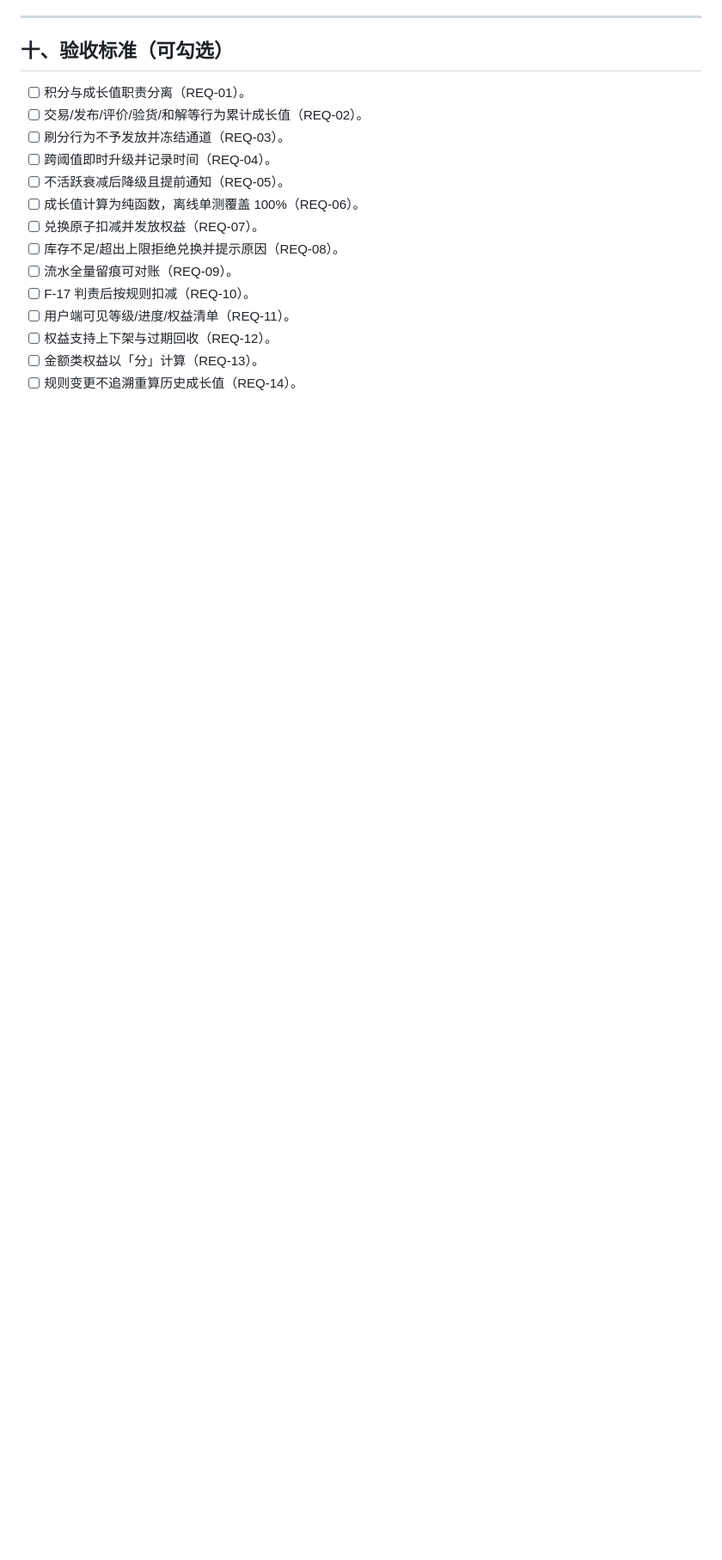
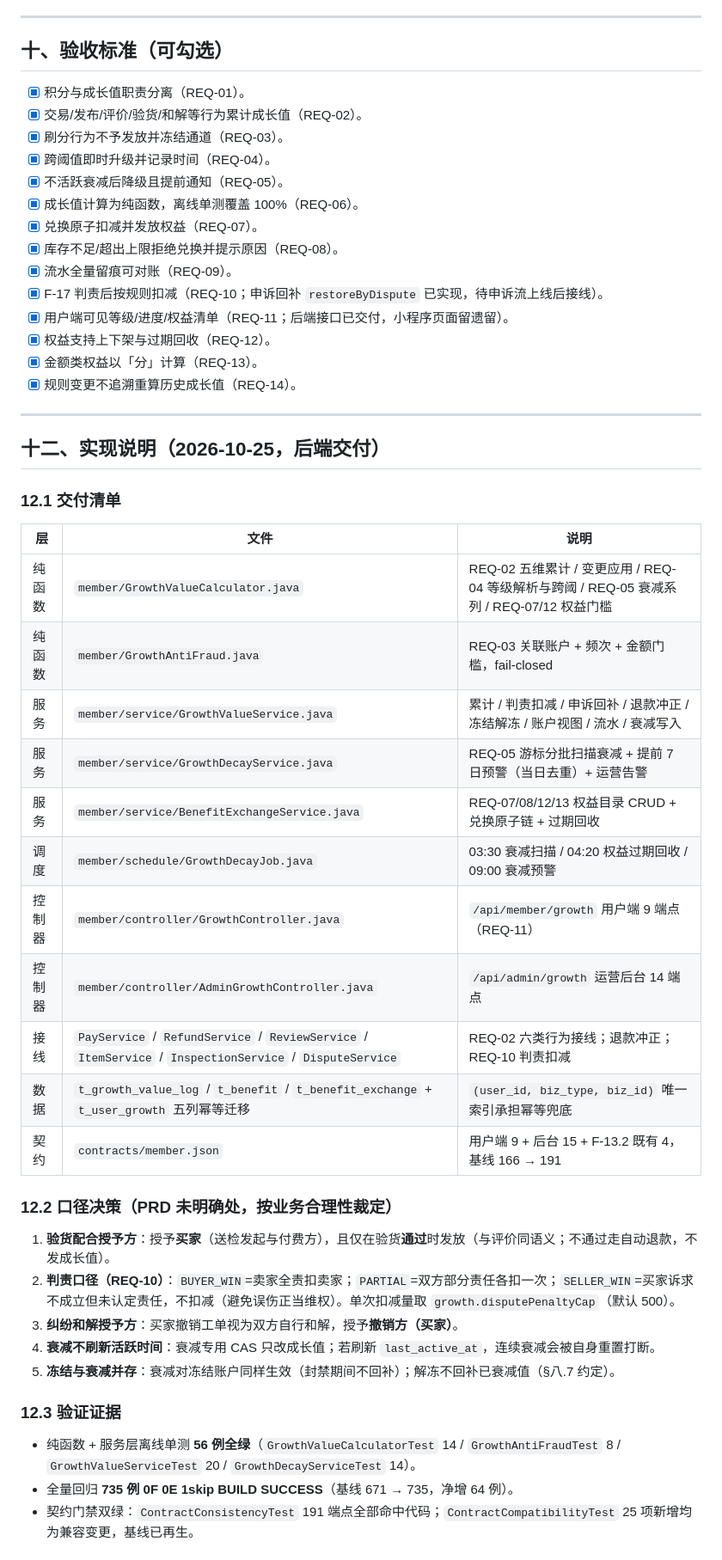
Before and after one commit to linxi072/idlefish, a Markdown page: docs/PRD-P2-F07-会员积分成长深化.md, the part around one of its changes. Shown at 86% size. Drawn GitHub-style; blank space fills up the shorter version.

Commit message:
docs: 回写 ITER-F07 PRD 实现说明，14 条 EARS 验收全部勾选
- 状态：待评审 → 部分实现（后端已交付 2026-10-25）
- 新增 §十二 实现说明：交付清单/口径决策（验货授予方、判责口径、衰减不刷新活跃）/验证证据（56 单测+735 回归+191 契约端点）/5 项遗留（小程序页面、存量初始化、申诉流接线、BI 扩展、pc-admin 视图）

```diff
--- a/docs/PRD-P2-F07-会员积分成长深化.md
+++ b/docs/PRD-P2-F07-会员积分成长深化.md
@@ -159,17 +159,52 @@ F-13.1 积分与 F-13.2 会员等级已落地，但从运营视角看仍是「
 
 ## 十、验收标准（可勾选）
 
-- [ ] 积分与成长值职责分离（REQ-01）。
-- [ ] 交易/发布/评价/验货/和解等行为累计成长值（REQ-02）。
-- [ ] 刷分行为不予发放并冻结通道（REQ-03）。
-- [ ] 跨阈值即时升级并记录时间（REQ-04）。
-- [ ] 不活跃衰减后降级且提前通知（REQ-05）。
-- [ ] 成长值计算为纯函数，离线单测覆盖 100%（REQ-06）。
-- [ ] 兑换原子扣减并发放权益（REQ-07）。
-- [ ] 库存不足/超出上限拒绝兑换并提示原因（REQ-08）。
-- [ ] 流水全量留痕可对账（REQ-09）。
-- [ ] F-17 判责后按规则扣减（REQ-10）。
-- [ ] 用户端可见等级/进度/权益清单（REQ-11）。
-- [ ] 权益支持上下架与过期回收（REQ-12）。
-- [ ] 金额类权益以「分」计算（REQ-13）。
-- [ ] 规则变更不追溯重算历史成长值（REQ-14）。
+- [x] 积分与成长值职责分离（REQ-01）。
+- [x] 交易/发布/评价/验货/和解等行为累计成长值（REQ-02）。
+- [x] 刷分行为不予发放并冻结通道（REQ-03）。
+- [x] 跨阈值即时升级并记录时间（REQ-04）。
+- [x] 不活跃衰减后降级且提前通知（REQ-05）。
+- [x] 成长值计算为纯函数，离线单测覆盖 100%（REQ-06）。
+- [x] 兑换原子扣减并发放权益（REQ-07）。
+- [x] 库存不足/超出上限拒绝兑换并提示原因（REQ-08）。
+- [x] 流水全量留痕可对账（REQ-09）。
+- [x] F-17 判责后按规则扣减（REQ-10；申诉回补 `restoreByDispute` 已实现，待申诉流上线后接线）。
+- [x] 用户端可见等级/进度/权益清单（REQ-11；后端接口已交付，小程序页面留遗留）。
+- [x] 权益支持上下架与过期回收（REQ-12）。
+- [x] 金额类权益以「分」计算（REQ-13）。
+- [x] 规则变更不追溯重算历史成长值（REQ-14）。
+
+---
+
+## 十二、实现说明（2026-10-25，后端交付）
+
+### 12.1 交付清单
+
+| 层 | 文件 | 说明 |
+|---|---|---|
+| 纯函数 | `member/GrowthValueCalculator.java` | REQ-02 五维累计 / 变更应用 / REQ-04 等级解析与跨阈 / REQ-05 衰减系列 / REQ-07/12 权益门槛 |
+| 纯函数 | `member/GrowthAntiFraud.java` | REQ-03 关联账户 + 频次 + 金额门槛，fail-closed |
+| 服务 | `member/service/GrowthValueService.java` | 累计 / 判责扣减 / 申诉回补 / 退款冲正 / 冻结解冻 / 账户视图 / 流水 / 衰减写入 |
+| 服务 | `member/service/GrowthDecayService.java` | REQ-05 游标分批扫描衰减 + 提前 7 日预警（当日去重）+ 运营告警 |
+| 服务 | `member/service/BenefitExchangeService.java` | REQ-07/08/12/13 权益目录 CRUD + 兑换原子链 + 过期回收 |
+| 调度 | `member/schedule/GrowthDecayJob.java` | 03:30 衰减扫描 / 04:20 权益过期回收 / 09:00 衰减预警 |
+| 控制器 | `member/controller/GrowthController.java` | `/api/member/growth` 用户端 9 端点（REQ-11） |
+| 控制器 | `member/controller/AdminGrowthController.java` | `/api/admin/growth` 运营后台 14 端点 |
+| 接线 | `PayService` / `RefundService` / `ReviewService` / `ItemService` / `InspectionService` / `DisputeService` | REQ-02 六类行为接线；退款冲正；REQ-10 判责扣减 |
+| 数据 | `t_growth_value_log` / `t_benefit` / `t_benefit_exchange` + `t_user_growth` 五列幂等迁移 | `(user_id, biz_type, biz_id)` 唯一索引承担幂等兜底 |
+| 契约 | `contracts/member.json` | 用户端 9 + 后台 15 + F-13.2 既有 4，基线 166 → 191 |
+
+### 12.2 口径决策（PRD 未明确处，按业务合理性裁定）
+
+1. **验货配合授予方**：授予**买家**（送检发起与付费方），且仅在验货**通过**时发放（与评价同语义；不通过走自动退款，不发成长值）。
+2. **判责口径（REQ-10）**：`BUYER_WIN`=卖家全责扣卖家；`PARTIAL`=双方部分责任各扣一次；`SELLER_WIN`=买家诉求不成立但未认定责任，不扣减（避免误伤正当维权）。单次扣减量取 `growth.disputePenaltyCap`（默认 500）。
+3. **纠纷和解授予方**：买家撤销工单视为双方自行和解，授予**撤销方（买家）**。
+4. **衰减不刷新活跃时间**：衰减专用 CAS 只改成长值；若刷新 `last_active_at`，连续衰减会被自身重置打断。
+5. **冻结与衰减并存**：衰减对冻结账户同样生效（封禁期间不回补）；解冻不回补已衰减值（§八.7 约定）。
+
+### 12.3 验证证据
+
+- 纯函数 + 服务层离线单测 **56 例全绿**（`GrowthValueCalculatorTest` 14 / `GrowthAntiFraudTest` 8 / `GrowthValueServiceTest` 20 / `GrowthDecayServiceTest` 14）。
+- 全量回归 **735 例 0F 0E 1skip BUILD SUCCESS**（基线 671 → 735，净增 64 例）。
+- 契约门禁双绿：`ContractConsistencyTest` 191 端点全部命中代码；`ContractCompatibilityTest` 25 项新增均为兼容变更，基线已再生。
+
```
Also changed, not shown: other parts of docs/PRD-P2-F07-会员积分成长深化.md (+8 -1 lines).
